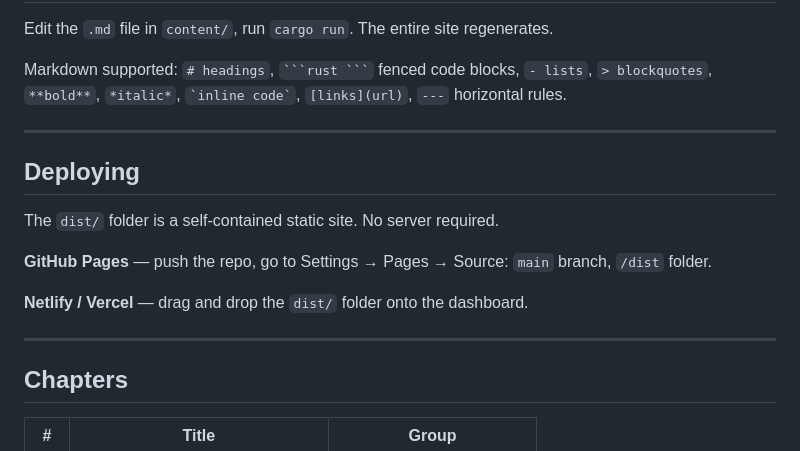
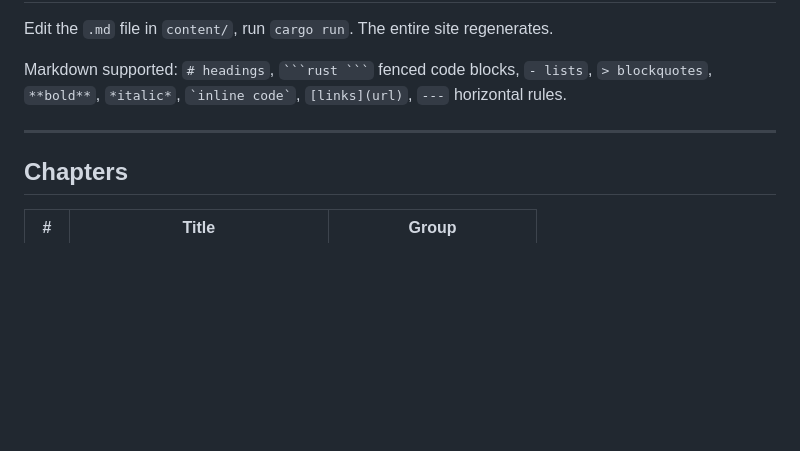
Before and after one commit to tayyabiziz-8/rustlearn, a Markdown page: README.md, the part around one of its changes. Drawn GitHub-style; blank space fills up the shorter version.

Commit message:
for deployment: dist/ to docs/

```diff
--- a/README.md
+++ b/README.md
@@ -84,16 +84,6 @@
 
 ---
 
-## Deploying
-
-The `dist/` folder is a self-contained static site. No server required.
-
-**GitHub Pages** — push the repo, go to Settings → Pages → Source: `main` branch, `/dist` folder.
-
-**Netlify / Vercel** — drag and drop the `dist/` folder onto the dashboard.
-
----
-
 ## Chapters
 
 | # | Title | Group |
```
Also changed, not shown: other parts of README.md (+1 -1 lines).
